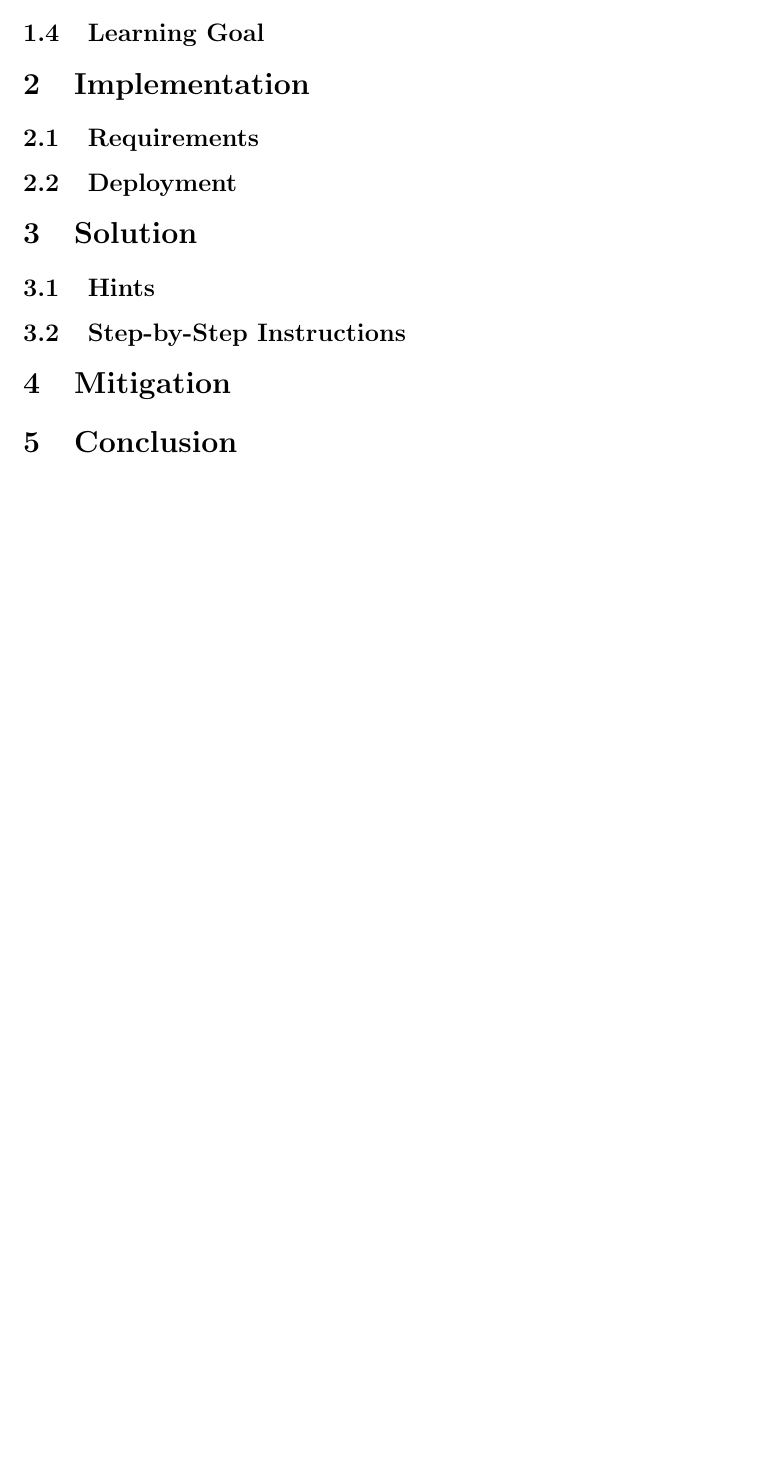
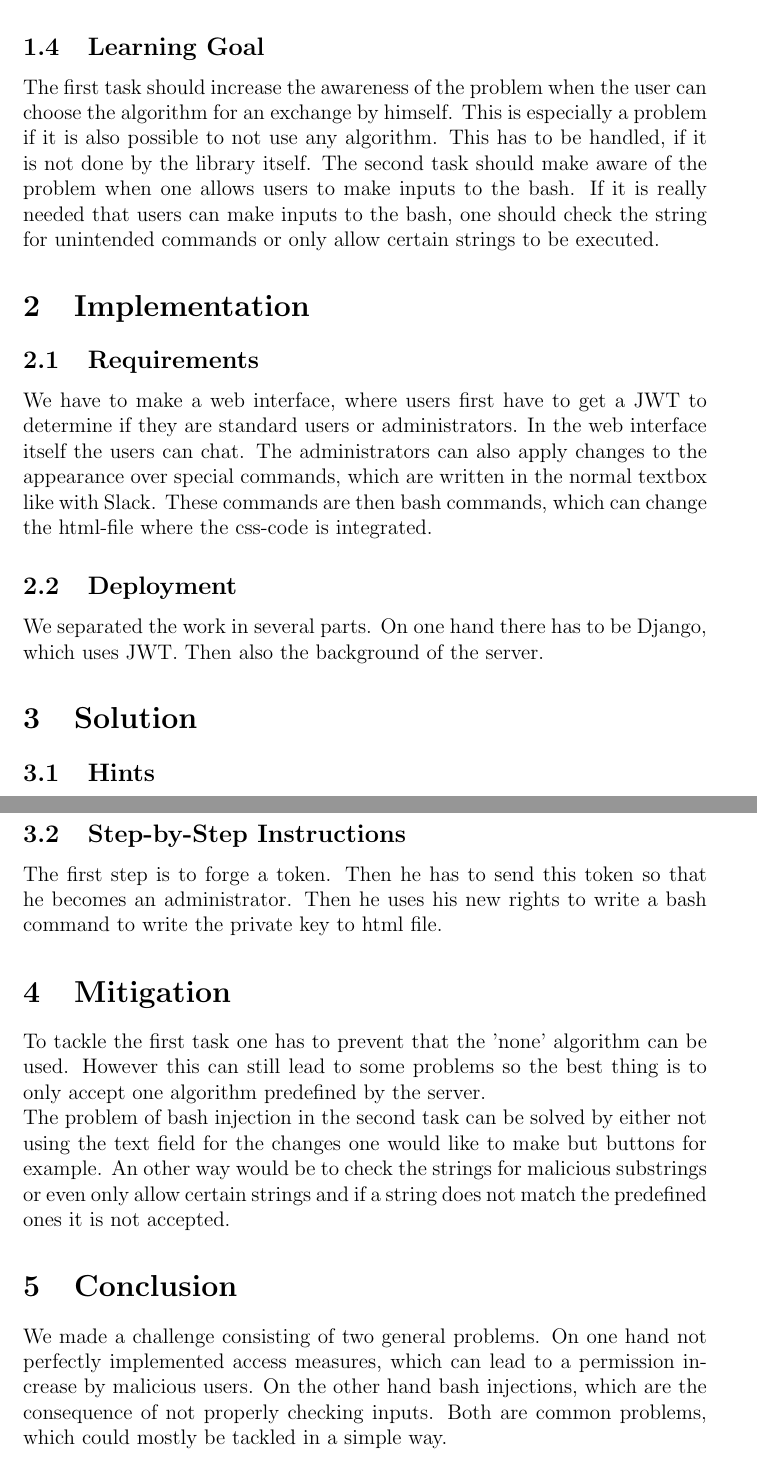
Before and after one commit to silvanegli/Netsec16, a LaTeX paper (proposal/report.tex): part of the page before the commit and two parts of pages 2 and 3 of 3 after it, the two joined at a grey line, cut so that both start at the same text, the shorter picture padded with empty space. Compiled offline with pdfLaTeX.

Commit message:
Update report.tex, lukas widmer TODOs hinzugefügt bei Unklarheiten

```diff
--- a/proposal/report.tex
+++ b/proposal/report.tex
@@ -15,7 +15,7 @@
     {\small\textsf{\emph{#3}}}
 }}
 
-\title{Fancy Challenge Title}
+\title{Fancy Challenge Title} %TODO title
 \author{Network Security HS16 - Group 6\\Lukas Bischofberger, Silvan Egli, Jonas Passerini, Lukas Widmer}
 
 \begin{document}
@@ -37,20 +47,32 @@
+The objective of the second task is to exploit the bash injection vulnerability. There one has then to use this to extract the private key of the server by writing it to the html-file.
 \subsection{Learning Goal}
+%what you hope students will learn from the challenge and why it is important. For example, if the challenge is to perform a TLS-based man-in-the-middle attack using a similar-looking domain name, students will learn the importance of checking that the domain name in the certificate matches the one in the address bar. This is important because it is usually much easier to obtain a fraudulent certificate for a similar-looking domain name than for the actual domain.
 
+The first task should increase the awareness of the problem when the user can choose the algorithm for an exchange by himself. This is especially a problem if  it is also possible to not use any  algorithm. This has to be handled, if it is not done by the library itself.
+The second task should make aware of the problem when one allows users to make inputs to the bash. If it is really needed that users can make inputs to the bash, one should check the string for unintended commands or only allow certain strings to be executed.
 
 \section{Implementation}
 \subsection{Requirements}
+%TODO hope this is ok like this, was not quite sure what to put here
+We have to make a web interface, where users first have to get a JWT to determine if they are standard users or administrators. In the web interface itself the users can chat. The administrators can also apply changes to the appearance over special commands, which are written in the normal textbox like with Slack. These commands are then bash commands, which can change the html-file where the css-code is integrated.
 \subsection{Deployment}
-
+% Not quite sure what I should write here
+We separated the work in several parts. On one hand there has to be Django, which uses JWT. Then also the background of the server.
 
 \section{Solution}
 
 \subsection{Hints}
+%up to three hints to give to users solving the challenge.
+We will give some hints like that we use JWT. This should help to find out the problem with the 'none' algorithm. Then in the chat history some special commands will be written, so that a user notices that an administrator can do more then just chat.
+\subsection{Step-by-Step Instructions}
+%a description of every step a user has to perform to solve the challenge. This does not need to be the final version, but it should allow us to get a feel for the challenge.
+The first step is to forge a token. Then he has to send this token so that he becomes an administrator. Then he uses his new rights to write a bash command to write the private key to html file.
+\section{Mitigation}
+%how can the vulnerability be fixed or mitigated so that the challenge exploit does not work? For example, if the challenge vulnerability is that an HTTPS request can be intercepted and rewritten as an HTTP request, a mitigation is to have the server's response enforce the future use of HTTPS. This would protect against future attacks, though not an ongoing attack.
 
-\subsection{Step-by-Step Instructions}
-
-
-\section{Mitigation}
+To tackle the first task one has to prevent that the 'none' algorithm can be used. However this can still lead to some problems so the best thing is to only accept one algorithm predefined by the server.\\
+The problem of bash injection in the second task can be solved by either not using the text field for the changes one would like to make but buttons for example. An other way would be to check the strings for malicious substrings or even only allow certain strings and if a string does not match the predefined ones it is not accepted.
 
 \section{Conclusion}
-
+We made a challenge consisting of two general problems. On one hand not perfectly implemented access measures, which can lead to a permission increase by malicious users. On the other hand bash injections, which are the consequence of not properly checking inputs. Both are common problems, which could mostly be tackled in a simple way.
 \end{document}
```
Also changed, not shown: proposal/report.tex (10 more changed lines).
